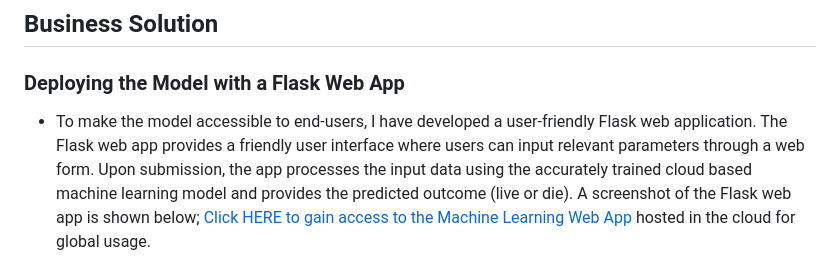
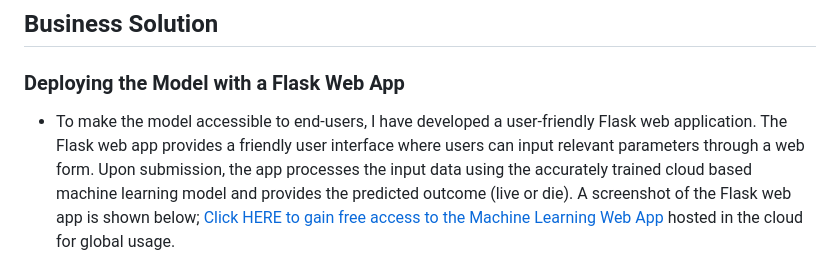
Before and after one commit to abrahamoaks/Hepatitis-Mortality-Prediction-with-Flask-Web-App-Project, a Markdown page: README.md, the part around the change. GitHub-like rendering.

```diff
--- a/README.md
+++ b/README.md
@@ -100,7 +100,7 @@ Since this is a binary classification problem, I used the following metrics:
 
 ## Business Solution
   ### Deploying the Model with a Flask Web App
- + To make the model accessible to end-users, I have developed a user-friendly Flask web application. The Flask web app provides a friendly user interface where users can input relevant parameters through a web form. Upon submission, the app processes the input data using the accurately trained cloud based machine learning model and provides the predicted outcome (live or die). A screenshot of the Flask web app is shown below;  [Click HERE to gain access to the Machine Learning Web App](http://abrahamoaks.pythonanywhere.com/) hosted in the cloud for global usage.
+ + To make the model accessible to end-users, I have developed a user-friendly Flask web application. The Flask web app provides a friendly user interface where users can input relevant parameters through a web form. Upon submission, the app processes the input data using the accurately trained cloud based machine learning model and provides the predicted outcome (live or die). A screenshot of the Flask web app is shown below;  [Click HERE to gain free access to the Machine Learning Web App](http://abrahamoaks.pythonanywhere.com/) hosted in the cloud for global usage.
 
 
 ![Flask App](static/hep_assess.jpg)
```
